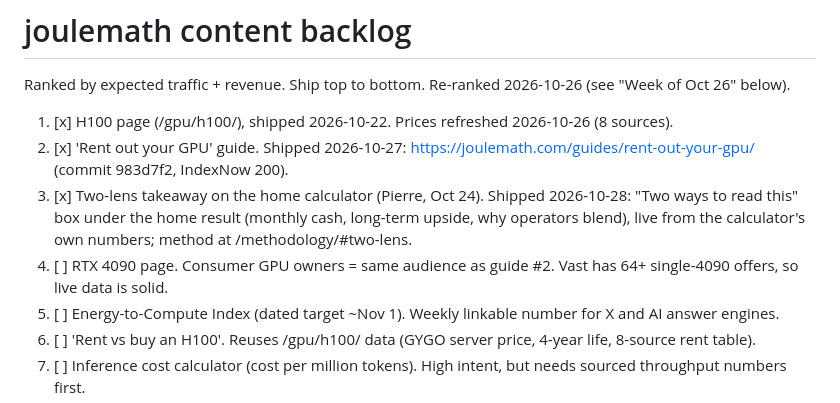
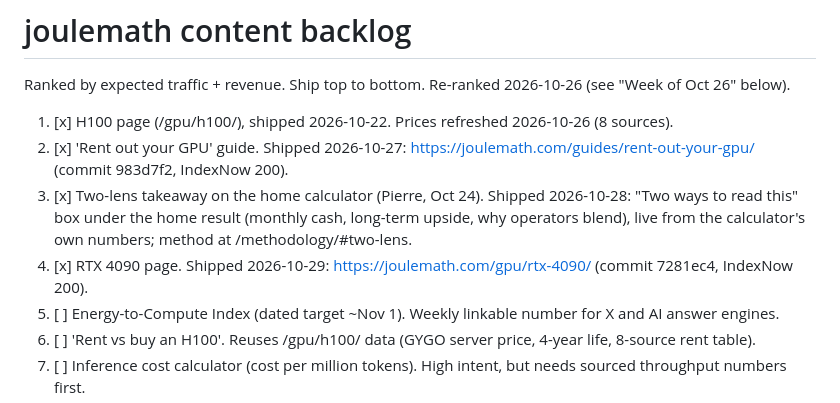
Before and after one commit to PierreCorbin/joulemath, a Markdown page: BACKLOG.md, the part around the change. Drawn GitHub-style.

Commit message:
Backlog: mark #4 RTX 4090 page shipped

```diff
--- a/BACKLOG.md
+++ b/BACKLOG.md
@@ -5,7 +5,7 @@ Ranked by expected traffic + revenue. Ship top to bottom. Re-ranked 2026-10-26 (
 1. [x] H100 page (/gpu/h100/), shipped 2026-10-22. Prices refreshed 2026-10-26 (8 sources).
 2. [x] 'Rent out your GPU' guide. Shipped 2026-10-27: https://joulemath.com/guides/rent-out-your-gpu/ (commit 983d7f2, IndexNow 200).
 3. [x] Two-lens takeaway on the home calculator (Pierre, Oct 24). Shipped 2026-10-28: "Two ways to read this" box under the home result (monthly cash, long-term upside, why operators blend), live from the calculator's own numbers; method at /methodology/#two-lens.
-4. [ ] RTX 4090 page. Consumer GPU owners = same audience as guide #2. Vast has 64+ single-4090 offers, so live data is solid.
+4. [x] RTX 4090 page. Shipped 2026-10-29: https://joulemath.com/gpu/rtx-4090/ (commit 7281ec4, IndexNow 200).
 5. [ ] Energy-to-Compute Index (dated target ~Nov 1). Weekly linkable number for X and AI answer engines.
 6. [ ] 'Rent vs buy an H100'. Reuses /gpu/h100/ data (GYGO server price, 4-year life, 8-source rent table).
 7. [ ] Inference cost calculator (cost per million tokens). High intent, but needs sourced throughput numbers first.
```
